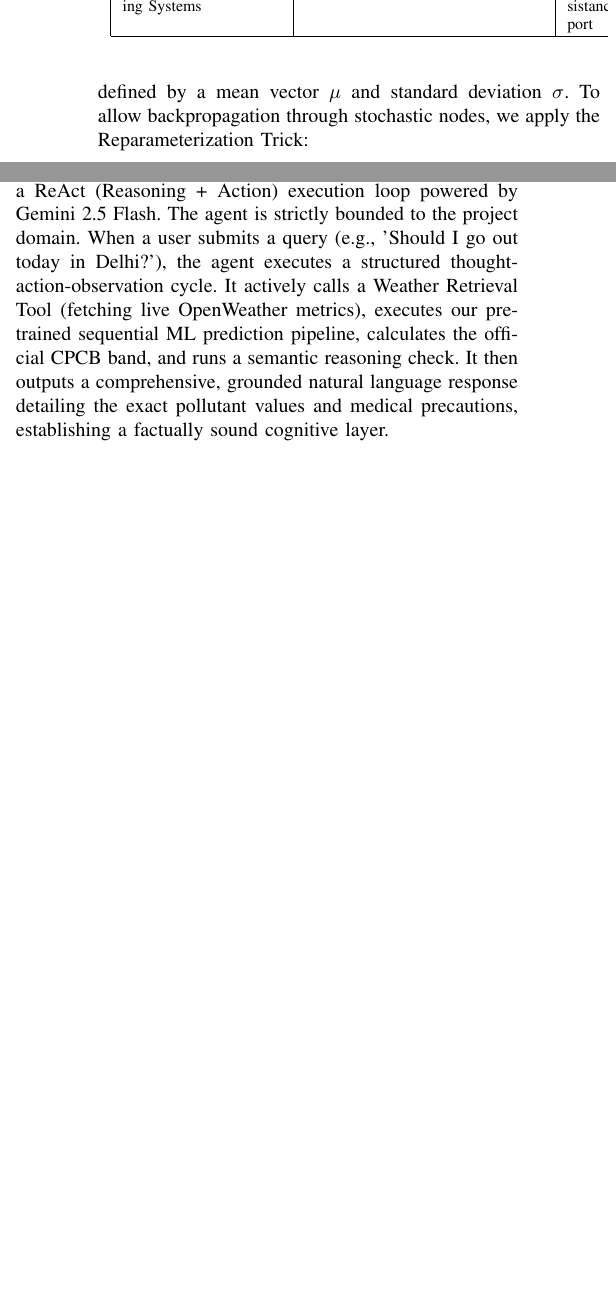
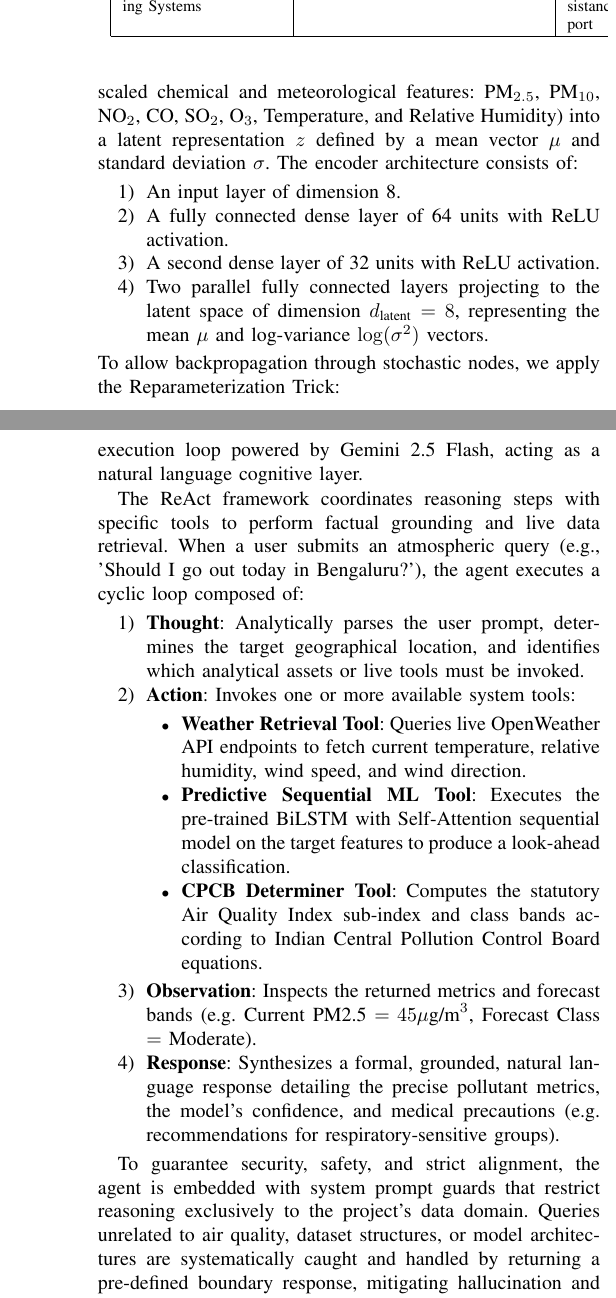
Before and after one commit to AbhayBhise/aqi-prediction-ml-pipeline, a LaTeX paper (paper.tex): two parts of the columns of page 3 of 6 before the commit and two parts of the columns of pages 3 and 4 of 6 after it, joined at a grey line, cut so that both start at the same text, the shorter picture padded with empty space. Compiled offline with pdfLaTeX.

Commit message:
Enhance Generative VAE and Agentic AI technical descriptions in LaTeX

```diff
--- a/paper.tex
+++ b/paper.tex
@@ -135,5 +135,12 @@ where $T$ represents the period (24 for hours, 12 for months). This mathematical
 To understand the spatial-chemical variations of urban pollution without relying on pre-existing labels, we implement an unsupervised pattern recognition layer. Since the pollutant feature space is high-dimensional (12 continuous features), we first apply Principal Component Analysis (PCA) to extract the orthogonal axes of maximum variance, projecting the data onto the two primary components (PC1 and PC2). We then execute K-Means clustering with $k=3$ to partition the reduced latent space. This segments urban profiles into three distinct geographical regimes: Regime A (Urban Primary/Commute-heavy, dominated by $\text{NO}_2/\text{PM}_{2.5}$), Regime B (Heavy Industrial/Secondary, characterized by elevated $\text{SO}_2/\text{CO}$), and Regime C (Coastal/Low Impact, dominated by meteorological dispersion).
 
 \subsection{Deep Generative VAE Augmentation}
-To resolve the extreme minority class representation (Severe/Hazardous records $< 0.2\%$), we design a deep Variational Autoencoder (VAE) to perform high-fidelity data augmentation. Unlike standard autoencoders, a VAE models the underlying probability distribution of the data. The Encoder network compresses the input vector $x$ into a latent representation $z$ defined by a mean vector $\mu$ and standard deviation $\sigma$. To allow backpropagation through stochastic nodes, we apply the Reparameterization Trick:
+To resolve the extreme minority class representation (Severe/Hazardous records $< 0.2\%$), we design a deep Variational Autoencoder (VAE) to perform high-fidelity data augmentation. Unlike standard autoencoders, a VAE models the underlying probability distribution of the data. The Encoder network compresses the input vector $x \in \mathbb{R}^8$ (representing continuous scaled chemical and meteorological features: $\text{PM}_{2.5}$, $\text{PM}_{10}$, $\text{NO}_2$, $\text{CO}$, $\text{SO}_2$, $\text{O}_3$, Temperature, and Relative Humidity) into a latent representation $z$ defined by a mean vector $\mu$ and standard deviation $\sigma$. The encoder architecture consists of:
+\begin{enumerate}
+\item An input layer of dimension 8.
+\item A fully connected dense layer of 64 units with ReLU activation.
+\item A second dense layer of 32 units with ReLU activation.
+\item Two parallel fully connected layers projecting to the latent space of dimension $d_{\text{latent}} = 8$, representing the mean $\mu$ and log-variance $\log(\sigma^2)$ vectors.
+\end{enumerate}
+To allow backpropagation through stochastic nodes, we apply the Reparameterization Trick:
 \begin{equation}
@@ -153,7 +167,22 @@ c = \sum_{t=1}^{T} \alpha_t h_t, \quad \text{where } \sum_{t=1}^{T} \alpha_t = 1
 This context vector is passed through fully connected layers to output the forecasted AQI category. We optimize the network using Weighted Cross-Entropy Loss to heavily penalize missing severe events.
 
 \subsection{Conversational Agentic AI Reasoning}
-To make these high-fidelity predictions useful in real-world scenarios, we build a conversational Agentic AI chatbot using a ReAct (Reasoning + Action) execution loop powered by Gemini 2.5 Flash. The agent is strictly bounded to the project domain. When a user submits a query (e.g., 'Should I go out today in Delhi?'), the agent executes a structured thought-action-observation cycle. It actively calls a Weather Retrieval Tool (fetching live OpenWeather metrics), executes our pre-trained sequential ML prediction pipeline, calculates the official CPCB band, and runs a semantic reasoning check. It then outputs a comprehensive, grounded natural language response detailing the exact pollutant values and medical precautions, establishing a factually sound cognitive layer.
+To bridge the gap between complex machine learning outputs and actionable public safety decision-support, we implement a domain-bounded conversational Agentic AI system. The interface is built using a ReAct (Reasoning + Action) execution loop powered by Gemini 2.5 Flash, acting as a natural language cognitive layer.
+
+The ReAct framework coordinates reasoning steps with specific tools to perform factual grounding and live data retrieval. When a user submits an atmospheric query (e.g., 'Should I go out today in Bengaluru?'), the agent executes a cyclic loop composed of:
+\begin{enumerate}
+\item \textbf{Thought}: Analytically parses the user prompt, determines the target geographical location, and identifies which analytical assets or live tools must be invoked.
+\item \textbf{Action}: Invokes one or more available system tools:
+\begin{itemize}
+\item \textbf{Weather Retrieval Tool}: Queries live OpenWeather API endpoints to fetch current temperature, relative humidity, wind speed, and wind direction.
+\item \textbf{Predictive Sequential ML Tool}: Executes the pre-trained BiLSTM with Self-Attention sequential model on the target features to produce a look-ahead classification.
+\item \textbf{CPCB Determiner Tool}: Computes the statutory Air Quality Index sub-index and class bands according to Indian Central Pollution Control Board equations.
+\end{itemize}
+\item \textbf{Observation}: Inspects the returned metrics and forecast bands (e.g. Current PM2.5 $= 45\mu\text{g/m}^3$, Forecast Class $=$ Moderate).
+\item \textbf{Response}: Synthesizes a formal, grounded, natural language response detailing the precise pollutant metrics, the model's confidence, and medical precautions (e.g. recommendations for respiratory-sensitive groups).
+\end{enumerate}
+
+To guarantee security, safety, and strict alignment, the agent is embedded with system prompt guards that restrict reasoning exclusively to the project's data domain. Queries unrelated to air quality, dataset structures, or model architectures are systematically caught and handled by returning a pre-defined boundary response, mitigating hallucination and off-topic prompt drift.
 
 \section{Experimentation and Discussion}
 The experimental evaluation is conducted on a high-density, multi-city air quality dataset spanning multiple Indian meteorological zones. The total volume of cleaned data comprises 842,160 hourly records. Feature columns include raw chemical sensor metrics ($\text{PM}_{2.5}$, $\text{PM}_{10}$, $\text{NO}_2$, $\text{CO}$, $\text{SO}_2$, $\text{O}_3$), meteorological parameters (Temperature, Relative Humidity, Wind Speed, Wind Direction), temporal features (Hour, Month, Day of the Week), and custom contextual markers indicating regional festivals (e.g. Diwali) and stubble-burning seasons. Training is executed on a GPU-accelerated computing node using CUDA 12.1. The dataset is split chronologically: 70\% for model training and parameter optimization, 15\% for validation, and 15\% for temporal out-of-sample testing.
```
Also changed, not shown: paper.tex (13 more changed lines), 1 other file.
